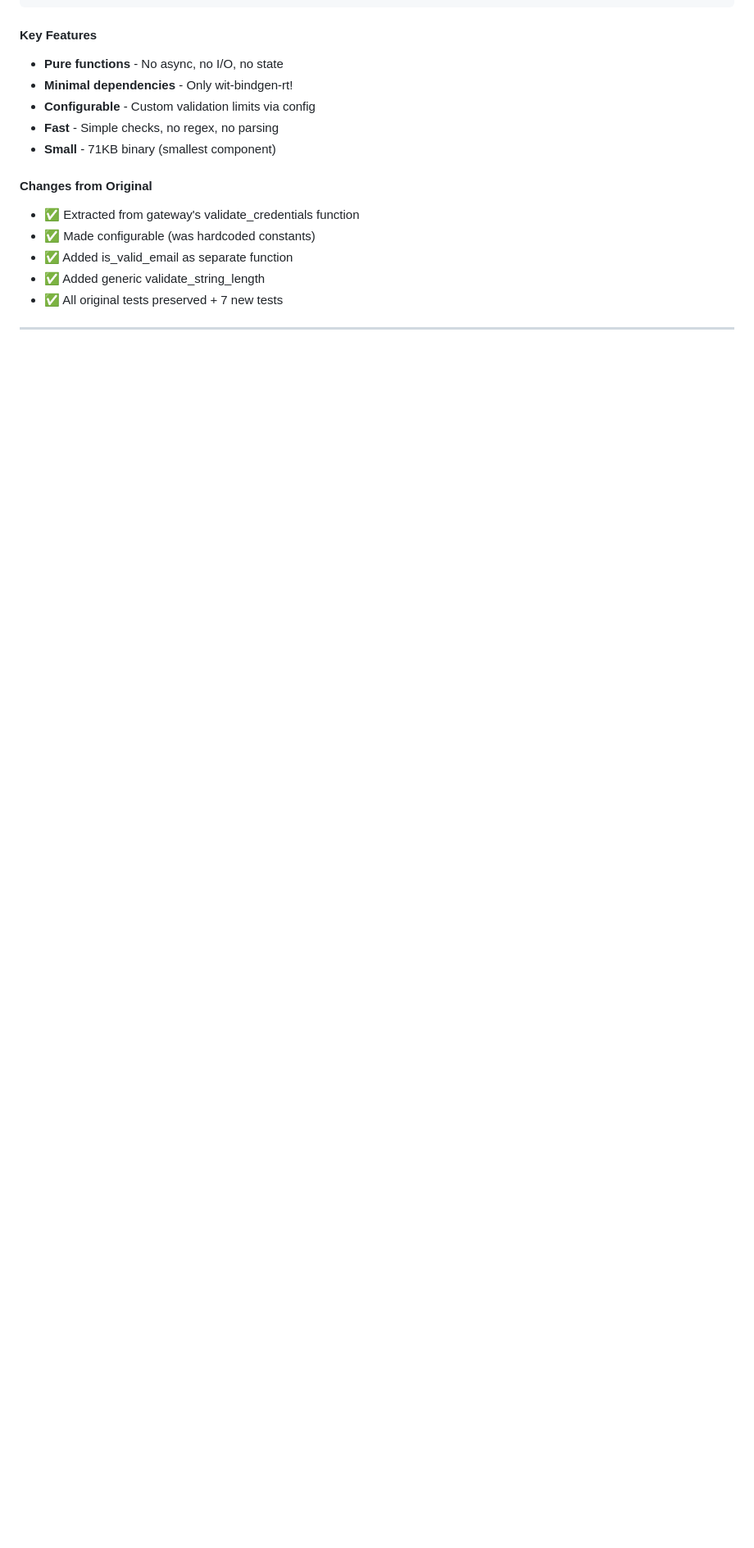
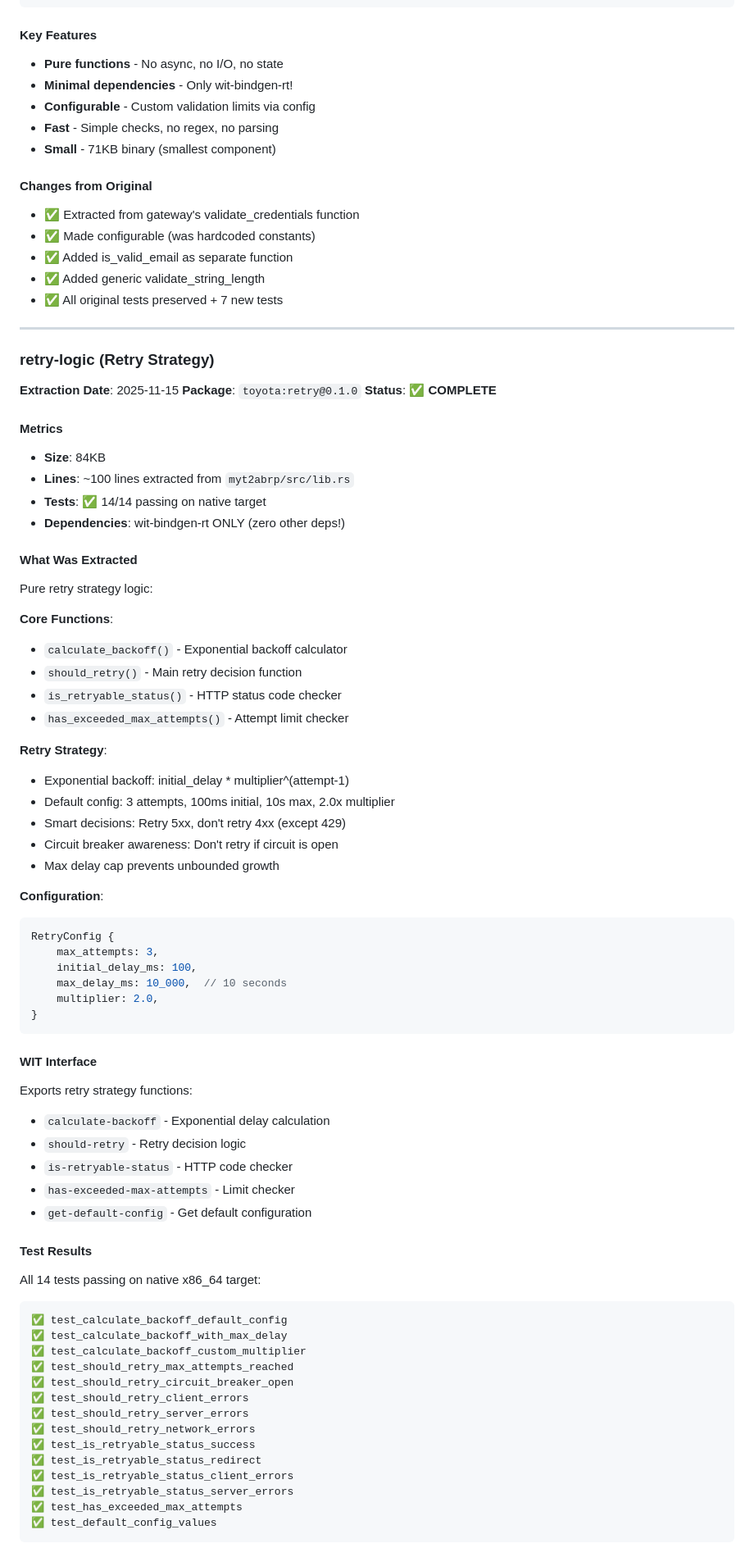
Before and after one commit to avrabe/spin_myT2ABRP, a Markdown page: PHASE-2-STATUS.md, the part around one of its changes. Shown at 82% size. GitHub-like rendering; blank space fills up the shorter version.

````diff
--- a/PHASE-2-STATUS.md
+++ b/PHASE-2-STATUS.md
@@ -237,3 +237,68 @@ All 13 tests passing on native x86_64 target:
 
 ---
 
+### retry-logic (Retry Strategy)
+
+**Extraction Date**: 2025-11-15
+**Package**: `toyota:retry@0.1.0`
+**Status**: ✅ **COMPLETE**
+
+#### Metrics
+- **Size**: 84KB
+- **Lines**: ~100 lines extracted from `myt2abrp/src/lib.rs`
+- **Tests**: ✅ 14/14 passing on native target
+- **Dependencies**: wit-bindgen-rt ONLY (zero other deps!)
+
+#### What Was Extracted
+Pure retry strategy logic:
+
+**Core Functions**:
+- `calculate_backoff()` - Exponential backoff calculator
+- `should_retry()` - Main retry decision function
+- `is_retryable_status()` - HTTP status code checker
+- `has_exceeded_max_attempts()` - Attempt limit checker
+
+**Retry Strategy**:
+- Exponential backoff: initial_delay * multiplier^(attempt-1)
+- Default config: 3 attempts, 100ms initial, 10s max, 2.0x multiplier
+- Smart decisions: Retry 5xx, don't retry 4xx (except 429)
+- Circuit breaker awareness: Don't retry if circuit is open
+- Max delay cap prevents unbounded growth
+
+**Configuration**:
+```rust
+RetryConfig {
+    max_attempts: 3,
+    initial_delay_ms: 100,
+    max_delay_ms: 10_000,  // 10 seconds
+    multiplier: 2.0,
+}
+```
+
+#### WIT Interface
+Exports retry strategy functions:
+- `calculate-backoff` - Exponential delay calculation
+- `should-retry` - Retry decision logic
+- `is-retryable-status` - HTTP code checker
+- `has-exceeded-max-attempts` - Limit checker
+- `get-default-config` - Get default configuration
+
+#### Test Results
+All 14 tests passing on native x86_64 target:
+```
+✅ test_calculate_backoff_default_config
+✅ test_calculate_backoff_with_max_delay
+✅ test_calculate_backoff_custom_multiplier
+✅ test_should_retry_max_attempts_reached
+✅ test_should_retry_circuit_breaker_open
+✅ test_should_retry_client_errors
+✅ test_should_retry_server_errors
+✅ test_should_retry_network_errors
+✅ test_is_retryable_status_success
+✅ test_is_retryable_status_redirect
+✅ test_is_retryable_status_client_errors
+✅ test_is_retryable_status_server_errors
+✅ test_has_exceeded_max_attempts
+✅ test_default_config_values
+```
+
````
Also changed, not shown: other parts of PHASE-2-STATUS.md (+29 -13 lines).
